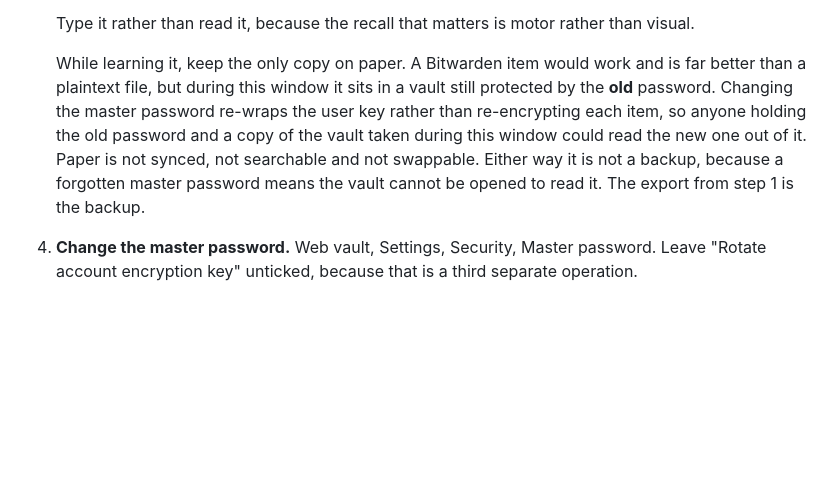
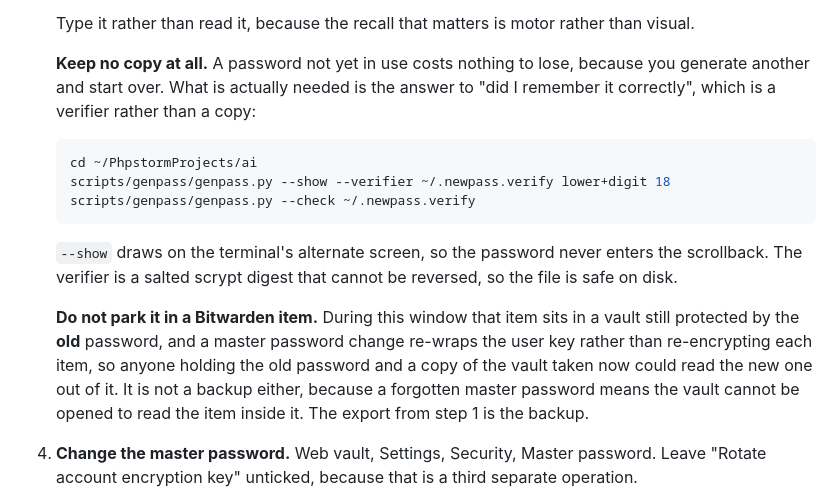
Before and after one commit to SdWa5/vps, a Markdown page: docs/vaultwarden.md, the part around the change. Rendered like a GitHub page; blank space fills up the shorter version.

Commit message:
feature/vaultwarden-verifier-note sdwa5-vps 1.6.0
### Changed

- `docs/vaultwarden.md` step 3 now says to keep no copy of the new master password at all, rather than a paper one. A
  password not yet in use costs nothing to lose, and the only thing needing verification is recall, which
  `genpass.py --show --verifier` and `--check` answer without the password being stored anywhere.

````diff
--- a/docs/vaultwarden.md
+++ b/docs/vaultwarden.md
@@ -191,13 +191,25 @@ its own cause.
 
    Type it rather than read it, because the recall that matters is motor rather than visual.
 
-   While learning it, keep the only copy on paper. A Bitwarden item would work and is far better
-   than a plaintext file, but during this window it sits in a vault still protected by the **old**
-   password. Changing the master password re-wraps the user key rather than re-encrypting each item,
-   so anyone holding the old password and a copy of the vault taken during this window could read
-   the new one out of it. Paper is not synced, not searchable and not swappable. Either way it is
-   not a backup, because a forgotten master password means the vault cannot be opened to read it.
-   The export from step 1 is the backup.
+   **Keep no copy at all.** A password not yet in use costs nothing to lose, because you generate
+   another and start over. What is actually needed is the answer to "did I remember it correctly",
+   which is a verifier rather than a copy:
+
+   ```bash
+   cd ~/PhpstormProjects/ai
+   scripts/genpass/genpass.py --show --verifier ~/.newpass.verify lower+digit 18
+   scripts/genpass/genpass.py --check ~/.newpass.verify
+   ```
+
+   `--show` draws on the terminal's alternate screen, so the password never enters the scrollback.
+   The verifier is a salted scrypt digest that cannot be reversed, so the file is safe on disk.
+
+   **Do not park it in a Bitwarden item.** During this window that item sits in a vault still
+   protected by the **old** password, and a master password change re-wraps the user key rather than
+   re-encrypting each item, so anyone holding the old password and a copy of the vault taken now
+   could read the new one out of it. It is not a backup either, because a forgotten master password
+   means the vault cannot be opened to read the item inside it. The export from step 1 is the
+   backup.
 
 4. **Change the master password.** Web vault, Settings, Security, Master password. Leave "Rotate
    account encryption key" unticked, because that is a third separate operation.
````
Also changed, not shown: CHANGELOG.md (+4 -1 lines).
